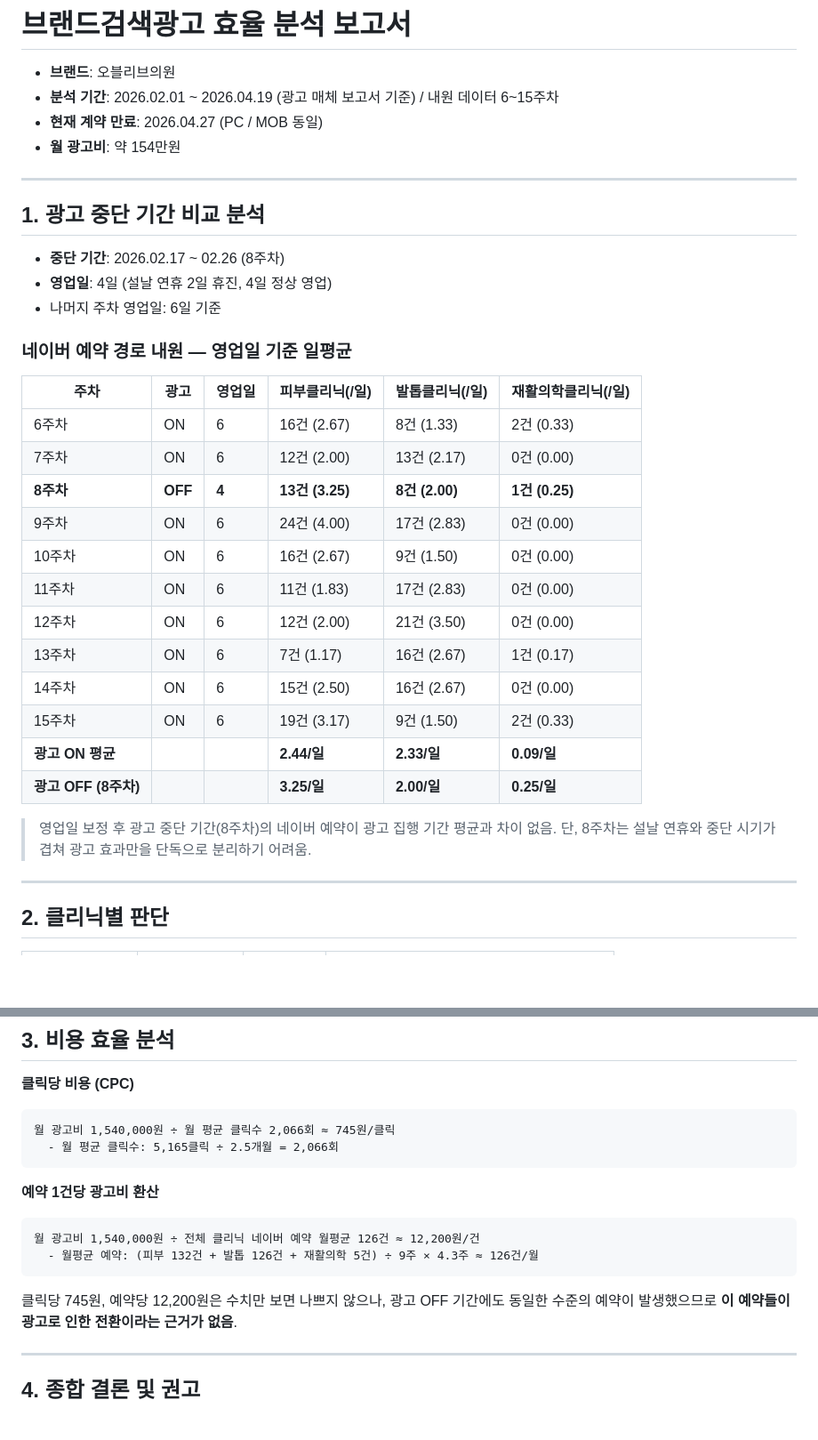
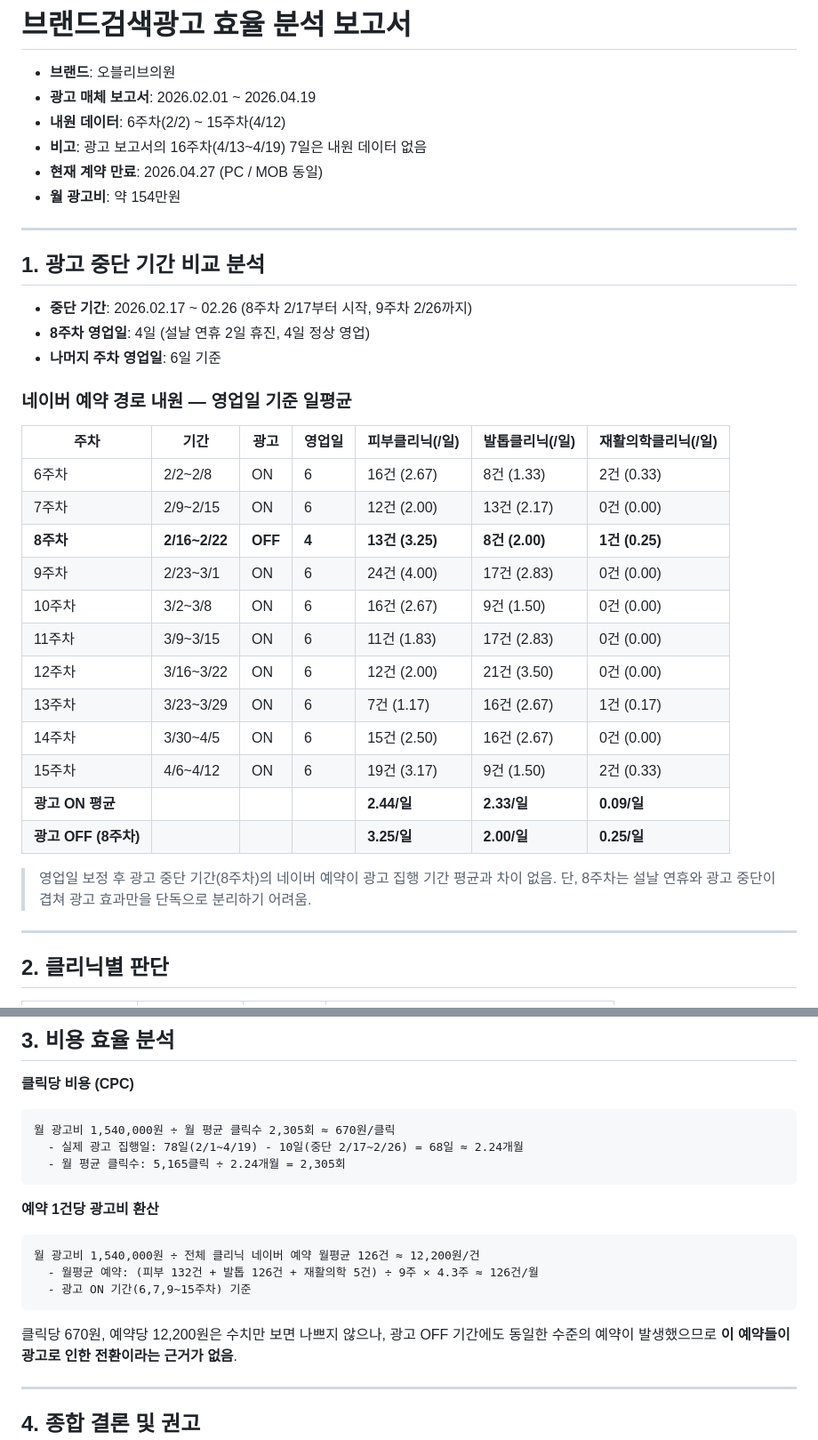
Before and after one commit to shcho-el/Marketing, a Markdown page: reports/브랜드검색광고_효율분석_202604.md, 2 parts joined by grey strips. Shown at 89% size. GitHub-like rendering; blank space fills up the shorter version.

Commit message:
기간 정확화: 주차별 날짜 추가, CPC 산식 집행일 기준으로 수정(2.5→2.24개월), W16 비고 추가

````diff
--- a/reports/브랜드검색광고_효율분석_202604.md
+++ b/reports/브랜드검색광고_효율분석_202604.md
@@ -1,7 +1,9 @@
 # 브랜드검색광고 효율 분석 보고서
 
 - **브랜드**: 오블리브의원
-- **분석 기간**: 2026.02.01 ~ 2026.04.19 (광고 매체 보고서 기준) / 내원 데이터 6~15주차
+- **광고 매체 보고서**: 2026.02.01 ~ 2026.04.19
+- **내원 데이터**: 6주차(2/2) ~ 15주차(4/12)
+- **비고**: 광고 보고서의 16주차(4/13~4/19) 7일은 내원 데이터 없음
 - **현재 계약 만료**: 2026.04.27 (PC / MOB 동일)
 - **월 광고비**: 약 154만원
 
@@ -9,29 +11,29 @@
 
 ## 1. 광고 중단 기간 비교 분석
 
-- **중단 기간**: 2026.02.17 ~ 02.26 (8주차)
-- **영업일**: 4일 (설날 연휴 2일 휴진, 4일 정상 영업)
-- 나머지 주차 영업일: 6일 기준
+- **중단 기간**: 2026.02.17 ~ 02.26 (8주차 2/17부터 시작, 9주차 2/26까지)
+- **8주차 영업일**: 4일 (설날 연휴 2일 휴진, 4일 정상 영업)
+- **나머지 주차 영업일**: 6일 기준
 
 ### 네이버 예약 경로 내원 — 영업일 기준 일평균
 
-| 주차 | 광고 | 영업일 | 피부클리닉(/일) | 발톱클리닉(/일) | 재활의학클리닉(/일) |
-|------|------|--------|--------------|--------------|-----------------|
-| 6주차 | ON | 6 | 16건 (2.67) | 8건 (1.33) | 2건 (0.33) |
-| 7주차 | ON | 6 | 12건 (2.00) | 13건 (2.17) | 0건 (0.00) |
-| **8주차** | **OFF** | **4** | **13건 (3.25)** | **8건 (2.00)** | **1건 (0.25)** |
-| 9주차 | ON | 6 | 24건 (4.00) | 17건 (2.83) | 0건 (0.00) |
-| 10주차 | ON | 6 | 16건 (2.67) | 9건 (1.50) | 0건 (0.00) |
-| 11주차 | ON | 6 | 11건 (1.83) | 17건 (2.83) | 0건 (0.00) |
-| 12주차 | ON | 6 | 12건 (2.00) | 21건 (3.50) | 0건 (0.00) |
-| 13주차 | ON | 6 | 7건 (1.17) | 16건 (2.67) | 1건 (0.17) |
-| 14주차 | ON | 6 | 15건 (2.50) | 16건 (2.67) | 0건 (0.00) |
-| 15주차 | ON | 6 | 19건 (3.17) | 9건 (1.50) | 2건 (0.33) |
-| **광고 ON 평균** | | | **2.44/일** | **2.33/일** | **0.09/일** |
-| **광고 OFF (8주차)** | | | **3.25/일** | **2.00/일** | **0.25/일** |
+| 주차 | 기간 | 광고 | 영업일 | 피부클리닉(/일) | 발톱클리닉(/일) | 재활의학클리닉(/일) |
+|------|------|------|--------|--------------|--------------|-----------------|
+| 6주차 | 2/2~2/8 | ON | 6 | 16건 (2.67) | 8건 (1.33) | 2건 (0.33) |
+| 7주차 | 2/9~2/15 | ON | 6 | 12건 (2.00) | 13건 (2.17) | 0건 (0.00) |
+| **8주차** | **2/16~2/22** | **OFF** | **4** | **13건 (3.25)** | **8건 (2.00)** | **1건 (0.25)** |
+| 9주차 | 2/23~3/1 | ON | 6 | 24건 (4.00) | 17건 (2.83) | 0건 (0.00) |
+| 10주차 | 3/2~3/8 | ON | 6 | 16건 (2.67) | 9건 (1.50) | 0건 (0.00) |
+| 11주차 | 3/9~3/15 | ON | 6 | 11건 (1.83) | 17건 (2.83) | 0건 (0.00) |
+| 12주차 | 3/16~3/22 | ON | 6 | 12건 (2.00) | 21건 (3.50) | 0건 (0.00) |
+| 13주차 | 3/23~3/29 | ON | 6 | 7건 (1.17) | 16건 (2.67) | 1건 (0.17) |
+| 14주차 | 3/30~4/5 | ON | 6 | 15건 (2.50) | 16건 (2.67) | 0건 (0.00) |
+| 15주차 | 4/6~4/12 | ON | 6 | 19건 (3.17) | 9건 (1.50) | 2건 (0.33) |
+| **광고 ON 평균** | | | | **2.44/일** | **2.33/일** | **0.09/일** |
+| **광고 OFF (8주차)** | | | | **3.25/일** | **2.00/일** | **0.25/일** |
 
 > 영업일 보정 후 광고 중단 기간(8주차)의 네이버 예약이 광고 집행 기간 평균과 차이 없음.
-> 단, 8주차는 설날 연휴와 중단 시기가 겹쳐 광고 효과만을 단독으로 분리하기 어려움.
+> 단, 8주차는 설날 연휴와 광고 중단이 겹쳐 광고 효과만을 단독으로 분리하기 어려움.
 
 ---
 
@@ -49,17 +51,19 @@
 
 **클릭당 비용 (CPC)**
 ```
-월 광고비 1,540,000원 ÷ 월 평균 클릭수 2,066회 ≈ 745원/클릭
-  - 월 평균 클릭수: 5,165클릭 ÷ 2.5개월 = 2,066회
+월 광고비 1,540,000원 ÷ 월 평균 클릭수 2,305회 ≈ 670원/클릭
+  - 실제 광고 집행일: 78일(2/1~4/19) - 10일(중단 2/17~2/26) = 68일 ≈ 2.24개월
+  - 월 평균 클릭수: 5,165클릭 ÷ 2.24개월 = 2,305회
 ```
 
 **예약 1건당 광고비 환산**
 ```
 월 광고비 1,540,000원 ÷ 전체 클리닉 네이버 예약 월평균 126건 ≈ 12,200원/건
   - 월평균 예약: (피부 132건 + 발톱 126건 + 재활의학 5건) ÷ 9주 × 4.3주 ≈ 126건/월
+  - 광고 ON 기간(6,7,9~15주차) 기준
 ```
 
-클릭당 745원, 예약당 12,200원은 수치만 보면 나쁘지 않으나,
+클릭당 670원, 예약당 12,200원은 수치만 보면 나쁘지 않으나,
 광고 OFF 기간에도 동일한 수준의 예약이 발생했으므로 **이 예약들이 광고로 인한 전환이라는 근거가 없음**.
 
 ---
````
